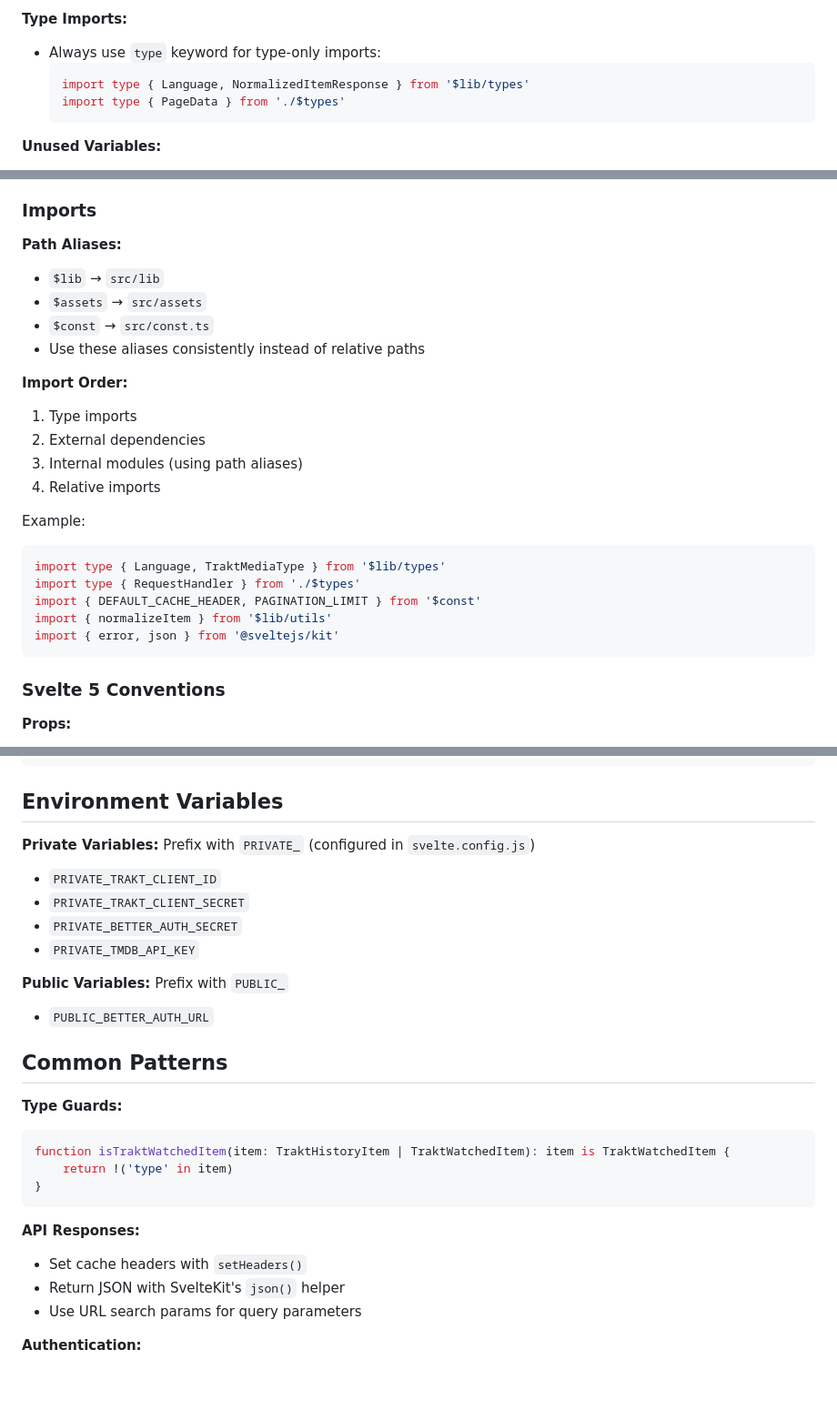
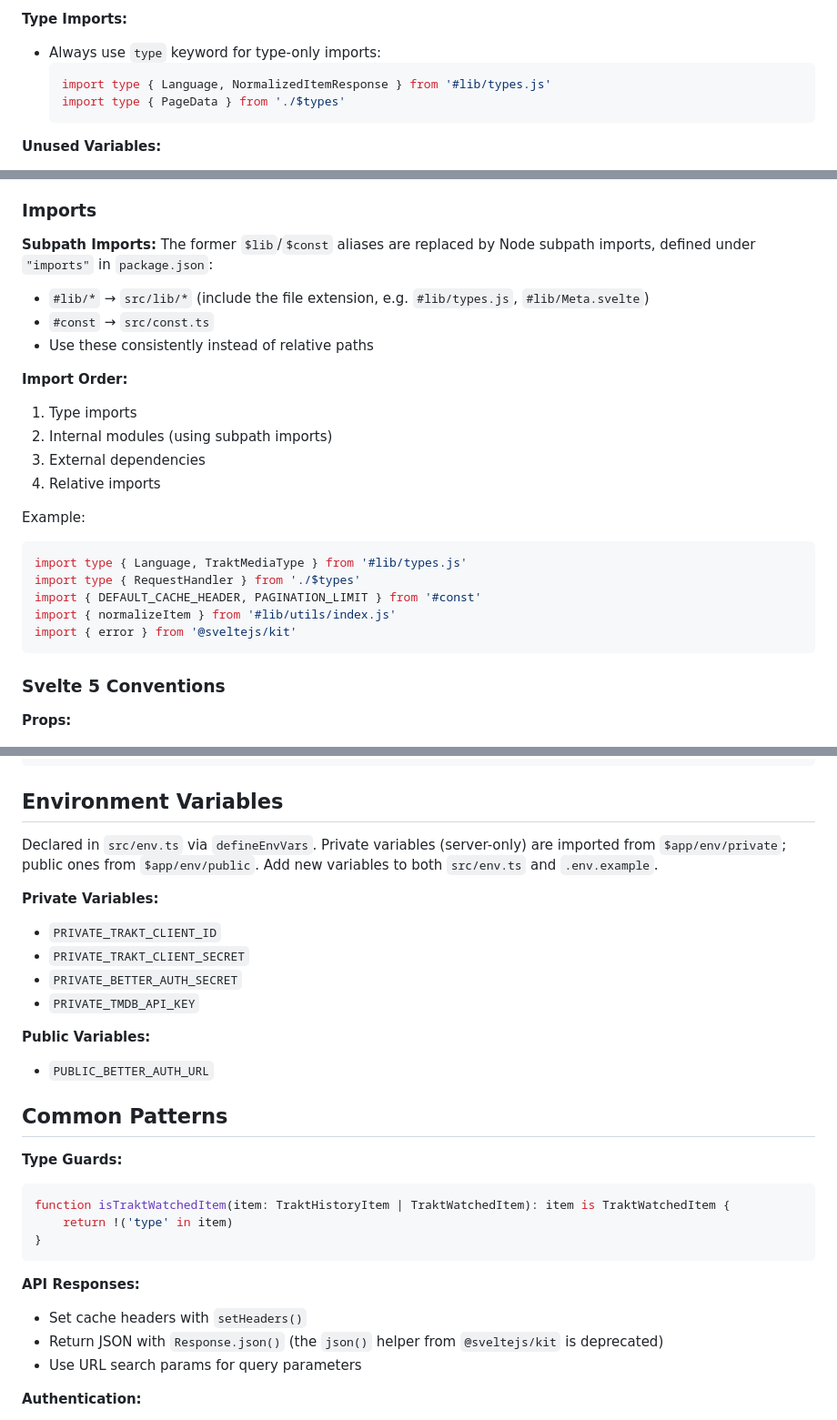
Before and after one commit to LekoArts/annum, a Markdown page: AGENTS.md, 3 parts joined by grey strips. Shown at 91% size. GitHub-like rendering; blank space fills up the shorter version.

Commit message:
docs: Update AGENTS.md for SvelteKit 3 subpath imports and env
The $lib/$const aliases were replaced by Node subpath imports
(#lib/#const), svelte.config.js moved into vite.config.ts, and env vars
are now declared via defineEnvVars in src/env.ts. Also note that the
json() helper is deprecated in favor of Response.json().

Co-Authored-By: mastracode <284800079+mastra-platform[bot]@users.noreply.github.com>

````diff
--- a/AGENTS.md
+++ b/AGENTS.md
@@ -72,7 +72,7 @@ pnpm vitest watch src/lib/utils/__tests__/index.ts
 **Type Imports:**
 - Always use `type` keyword for type-only imports:
   ```typescript
-  import type { Language, NormalizedItemResponse } from '$lib/types'
+  import type { Language, NormalizedItemResponse } from '#lib/types.js'
   import type { PageData } from './$types'
   ```
 
@@ -90,25 +90,25 @@ pnpm vitest watch src/lib/utils/__tests__/index.ts
 
 ### Imports
 
-**Path Aliases:**
-- `$lib` → `src/lib`
-- `$assets` → `src/assets`
-- `$const` → `src/const.ts`
-- Use these aliases consistently instead of relative paths
+**Subpath Imports:**
+The former `$lib`/`$const` aliases are replaced by Node subpath imports, defined under `"imports"` in `package.json`:
+- `#lib/*` → `src/lib/*` (include the file extension, e.g. `#lib/types.js`, `#lib/Meta.svelte`)
+- `#const` → `src/const.ts`
+- Use these consistently instead of relative paths
 
 **Import Order:**
 1. Type imports
-2. External dependencies
-3. Internal modules (using path aliases)
+2. Internal modules (using subpath imports)
+3. External dependencies
 4. Relative imports
 
 Example:
 ```typescript
-import type { Language, TraktMediaType } from '$lib/types'
+import type { Language, TraktMediaType } from '#lib/types.js'
 import type { RequestHandler } from './$types'
-import { DEFAULT_CACHE_HEADER, PAGINATION_LIMIT } from '$const'
-import { normalizeItem } from '$lib/utils'
-import { error, json } from '@sveltejs/kit'
+import { DEFAULT_CACHE_HEADER, PAGINATION_LIMIT } from '#const'
+import { normalizeItem } from '#lib/utils/index.js'
+import { error } from '@sveltejs/kit'
 ```
 
 ### Svelte 5 Conventions
@@ -201,13 +201,15 @@ export function chunks<T>(array: Array<T>, number: number | string): Array<Array
 
 ## Environment Variables
 
-**Private Variables:** Prefix with `PRIVATE_` (configured in `svelte.config.js`)
+Declared in `src/env.ts` via `defineEnvVars`. Private variables (server-only) are imported from `$app/env/private`; public ones from `$app/env/public`. Add new variables to both `src/env.ts` and `.env.example`.
+
+**Private Variables:**
 - `PRIVATE_TRAKT_CLIENT_ID`
 - `PRIVATE_TRAKT_CLIENT_SECRET`
 - `PRIVATE_BETTER_AUTH_SECRET`
 - `PRIVATE_TMDB_API_KEY`
 
-**Public Variables:** Prefix with `PUBLIC_`
+**Public Variables:**
 - `PUBLIC_BETTER_AUTH_URL`
 
 ## Common Patterns
@@ -221,7 +223,7 @@ function isTraktWatchedItem(item: TraktHistoryItem | TraktWatchedItem): item is
 
 **API Responses:**
 - Set cache headers with `setHeaders()`
-- Return JSON with SvelteKit's `json()` helper
+- Return JSON with `Response.json()` (the `json()` helper from `@sveltejs/kit` is deprecated)
 - Use URL search params for query parameters
 
 **Authentication:**
````
Also changed, not shown: other parts of AGENTS.md (+1 -1 lines).
